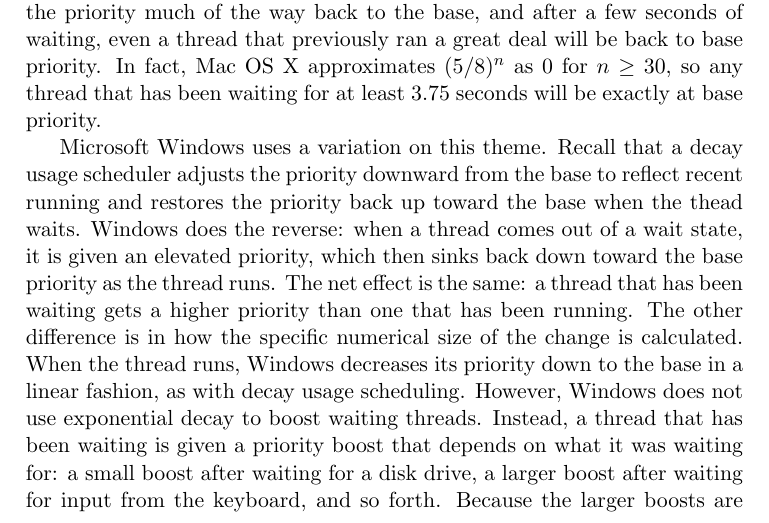
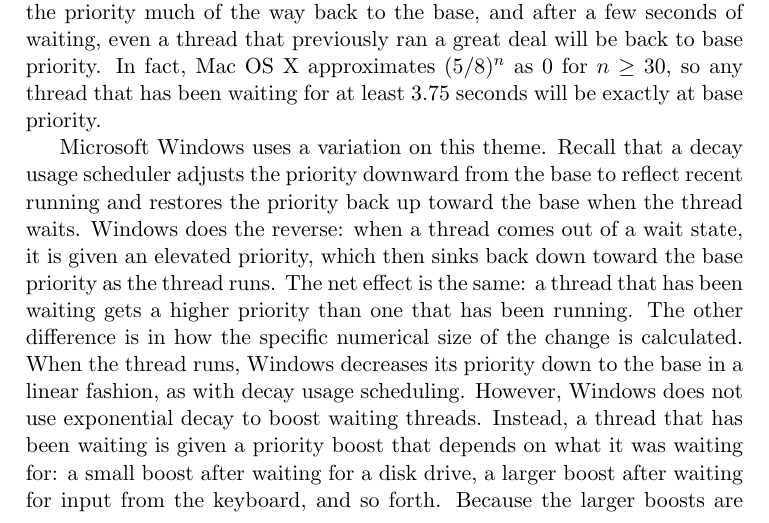
Before and after one commit to Max-Hailperin/Operating-Systems-and-Middleware--Supporting-Controlled-Interaction, a LaTeX thesis (os-book.tex, which reads scheduling.tex): part of page 89 of 400, cut so that both start at the same text. Compiled offline with pdfLaTeX.

Commit message:
fixes #30

```diff
--- a/scheduling.tex
+++ b/scheduling.tex
@@ -1168,7 +1168,7 @@ base priority.
 Microsoft Windows uses a variation on this theme.  Recall that a decay
 usage scheduler adjusts the priority downward from the base to reflect
 recent running and restores the priority back up toward the base
-when the thead waits.  Windows does the reverse: when a thread comes
+when the thread waits.  Windows does the reverse: when a thread comes
 out of a wait state, it is given an elevated priority, which then
 sinks back down toward the base priority as the thread runs.  The net
 effect is the same: a thread that has been waiting gets a higher
```
